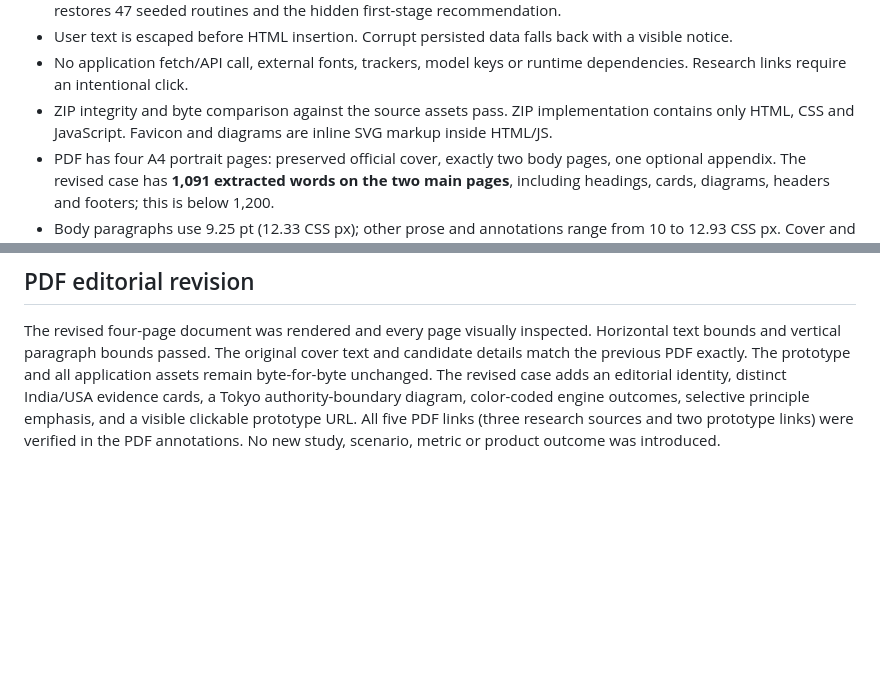
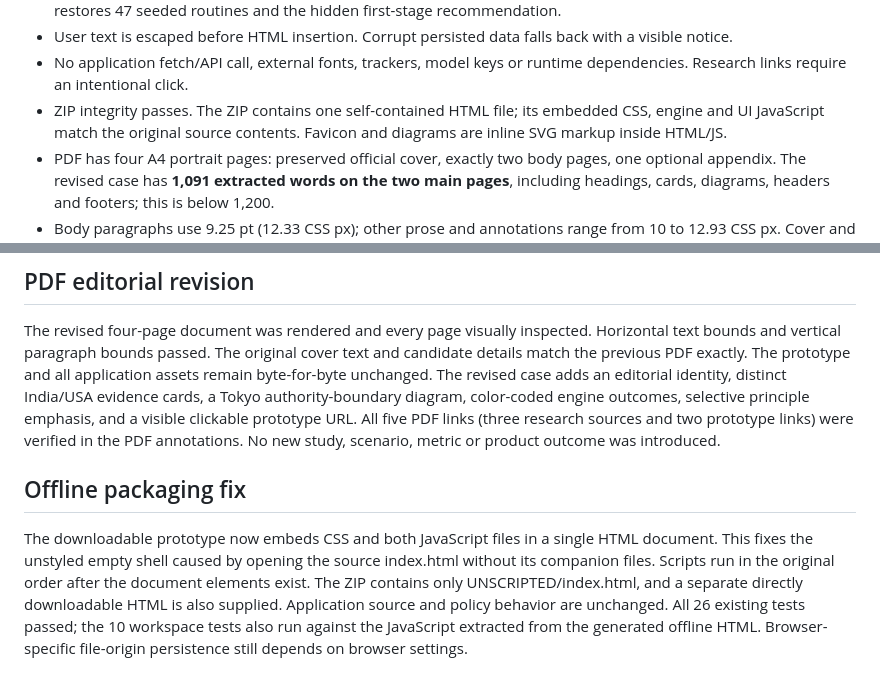
Before and after one commit to ghosharkaprava02/DA25C003_Flipkart-APM-, a Markdown page: docs/QA.md, 2 parts joined by grey strips. GitHub-like rendering; blank space fills up the shorter version.

Commit message:
Record self-contained bundle and extracted-JavaScript test results

```diff
--- a/docs/QA.md
+++ b/docs/QA.md
@@ -16,7 +16,7 @@ Checked 24 October 2026. This report distinguishes automated controller/policy v
 - Passport records and contracts survive a simulated reload of the controller using the same stored data. Reset restores 47 seeded routines and the hidden first-stage recommendation.
 - User text is escaped before HTML insertion. Corrupt persisted data falls back with a visible notice.
 - No application fetch/API call, external fonts, trackers, model keys or runtime dependencies. Research links require an intentional click.
-- ZIP integrity and byte comparison against the source assets pass. ZIP implementation contains only HTML, CSS and JavaScript. Favicon and diagrams are inline SVG markup inside HTML/JS.
+- ZIP integrity passes. The ZIP contains one self-contained HTML file; its embedded CSS, engine and UI JavaScript match the original source contents. Favicon and diagrams are inline SVG markup inside HTML/JS.
 - PDF has four A4 portrait pages: preserved official cover, exactly two body pages, one optional appendix. The revised case has **1,091 extracted words on the two main pages**, including headings, cards, diagrams, headers and footers; this is below 1,200.
 - Body paragraphs use 9.25 pt (12.33 CSS px); other prose and annotations range from 10 to 12.93 CSS px. Cover and original corner branding were preserved from the supplied template. All four final PDF pages were rendered to PNG and visually inspected; a paragraph-heading parsing issue was repaired before the final render.
 
@@ -42,3 +42,8 @@ Checked 24 October 2026. This report distinguishes automated controller/policy v
 ## PDF editorial revision
 
 The revised four-page document was rendered and every page visually inspected. Horizontal text bounds and vertical paragraph bounds passed. The original cover text and candidate details match the previous PDF exactly. The prototype and all application assets remain byte-for-byte unchanged. The revised case adds an editorial identity, distinct India/USA evidence cards, a Tokyo authority-boundary diagram, color-coded engine outcomes, selective principle emphasis, and a visible clickable prototype URL. All five PDF links (three research sources and two prototype links) were verified in the PDF annotations. No new study, scenario, metric or product outcome was introduced.
+
+
+## Offline packaging fix
+
+The downloadable prototype now embeds CSS and both JavaScript files in a single HTML document. This fixes the unstyled empty shell caused by opening the source index.html without its companion files. Scripts run in the original order after the document elements exist. The ZIP contains only UNSCRIPTED/index.html, and a separate directly downloadable HTML is also supplied. Application source and policy behavior are unchanged. All 26 existing tests passed; the 10 workspace tests also run against the JavaScript extracted from the generated offline HTML. Browser-specific file-origin persistence still depends on browser settings.
```
